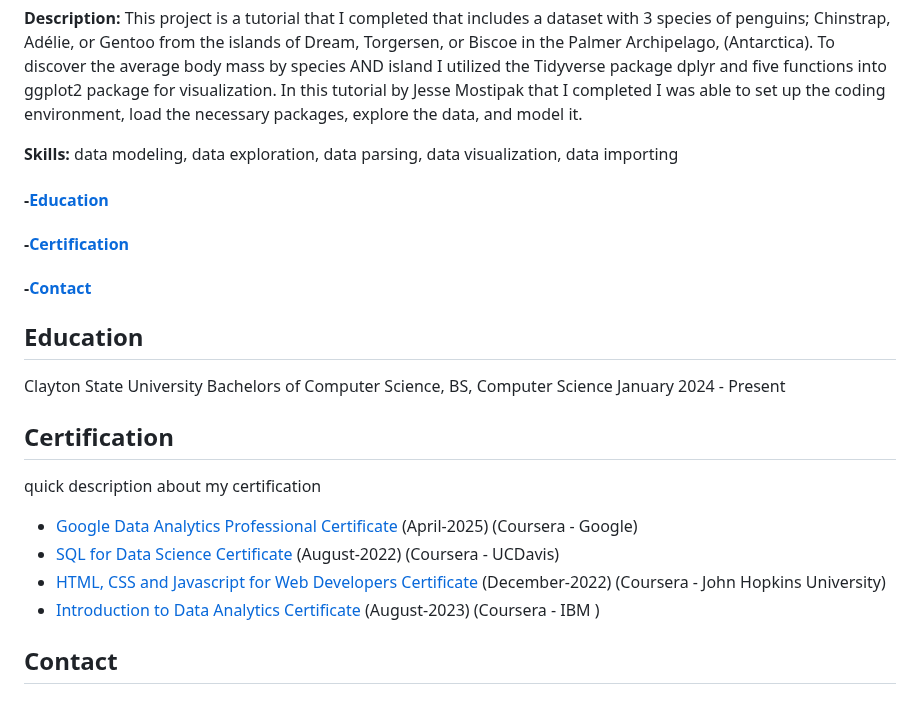
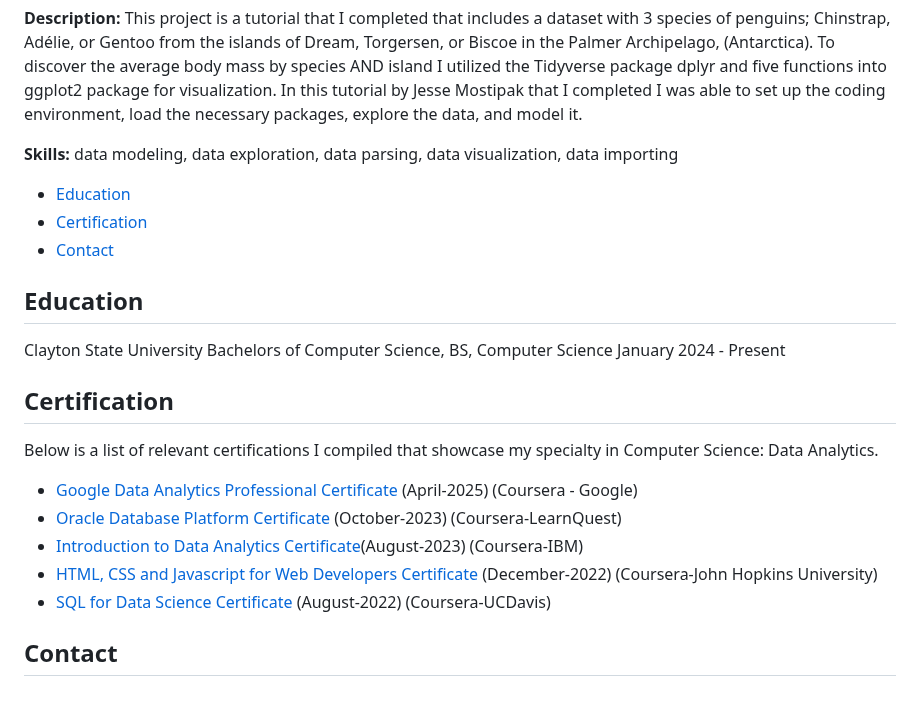
Before and after one commit to Aunestly/Aunestly.github.io, a Markdown page: README.md, the part around the change. Drawn GitHub-style.

```diff
--- a/README.md
+++ b/README.md
@@ -34,19 +34,23 @@ Here, I will provide a quick overview of various data analytic projects or tutor
 **Description:** This project is a tutorial that I completed that includes a dataset with 3 species of penguins; Chinstrap, Adélie, or Gentoo from the islands of Dream, Torgersen, or Biscoe in the Palmer Archipelago, (Antarctica). To discover the average body mass by species AND island I utilized the Tidyverse package dplyr and five functions into ggplot2 package for visualization. In this tutorial by Jesse Mostipak that I completed I was able to set up the coding environment, load the necessary packages, explore the data, and model it.
 
 **Skills:** data modeling, data exploration, data parsing, data visualization, data importing
-#### -[Education](https://github.com/Aunestly/aun-m_portfolio/blob/main/README.md#education)
-#### -[Certification](https://github.com/Aunestly/aun-m_portfolio/blob/main/README.md#certification)
-#### -[Contact](https://github.com/Aunestly/aun-m_portfolio/blob/main/README.md#contact)
+ - [Education](https://github.com/Aunestly/aun-m_portfolio/blob/main/README.md#education)
+ - [Certification](https://github.com/Aunestly/aun-m_portfolio/blob/main/README.md#certification)
+ - [Contact](https://github.com/Aunestly/aun-m_portfolio/blob/main/README.md#contact)
 
 ## Education
 Clayton State University
 Bachelors of Computer Science, BS, Computer Science
 January 2024 - Present
 ## Certification
-quick description about my certification
+Below is a list of  relevant certifications I compiled that showcase my specialty in Computer Science: Data Analytics.
 - [Google Data Analytics Professional Certificate](https://www.coursera.org/account/accomplishments/specialization/certificate/OL09609MJUKL) (April-2025) (Coursera - Google)
-- [SQL for Data Science Certificate](https://www.coursera.org/account/accomplishments/verify/7QZ6ZYEWAFL6) (August-2022) (Coursera - UCDavis)
-- [HTML, CSS and Javascript for Web Developers Certificate](https//www.coursera.org/account/accomplishments/verify/K2ZMPBTSKS9W) (December-2022) (Coursera - John Hopkins University)
-- [Introduction to Data Analytics Certificate](https://wwww.coursera.org/account/accomplishments/verify/Q6N3<CVTLTR2) (August-2023) (Coursera - IBM )
+- [Oracle Database Platform Certificate](https://www.coursera.org/account/accomplishments/verify/89DNSW5BU3EH) (October-2023) (Coursera-LearnQuest)
+- [Introduction to Data Analytics Certificate](https://www.coursera.org/account/accomplishments/verify/O6N3MCVTLTR2)(August-2023) (Coursera-IBM)
+- [HTML, CSS and Javascript for Web Developers Certificate](https//www.coursera.org/account/accomplishments/verify/K2ZMPBTSKS9W) (December-2022) (Coursera-John Hopkins University)
+- [SQL for Data Science Certificate](https://www.coursera.org/account/accomplishments/verify/7QZ6ZYEWAFL6) (August-2022) (Coursera-UCDavis)
+
+
+
 
 ## Contact
```
